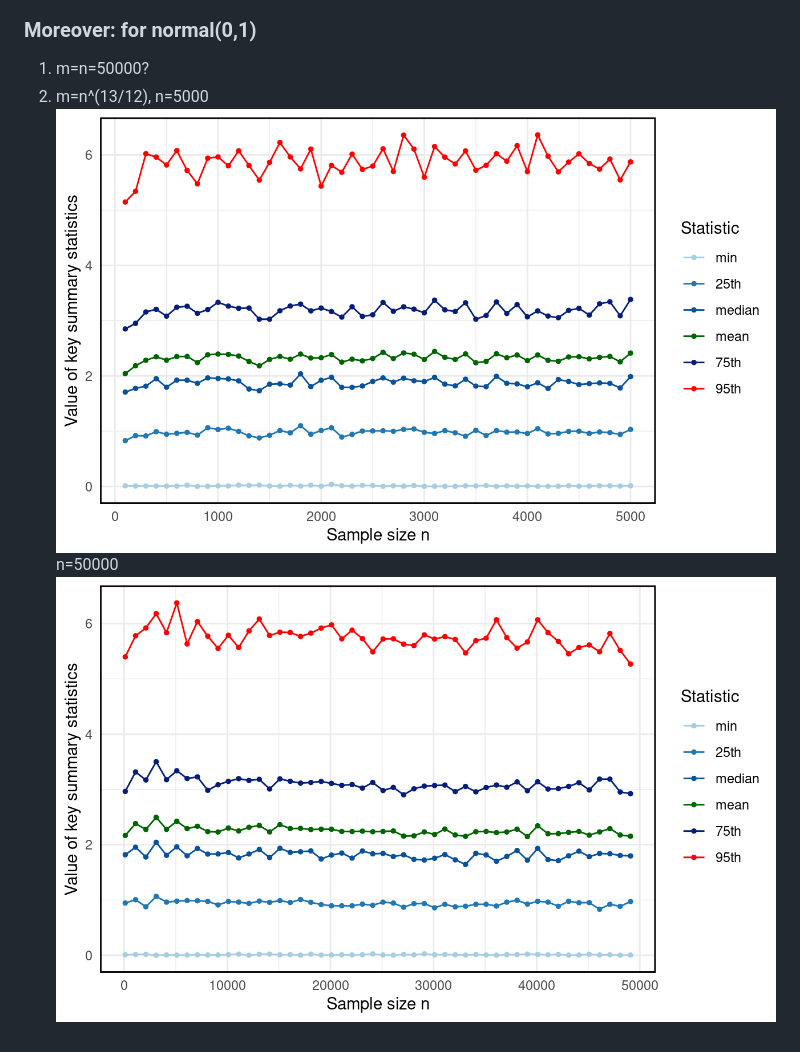
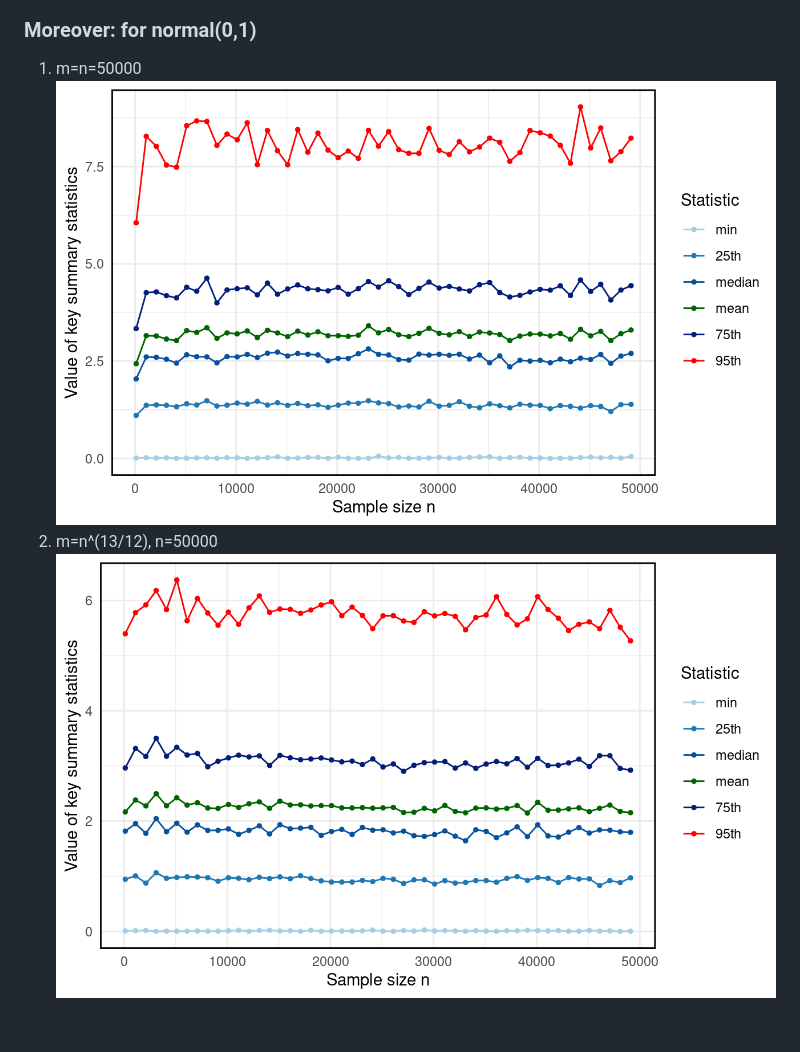
Before and after one commit to Lofia/obsidian_backup, a Markdown page: simulation for convergence rate of theta.md, the part around the change. GitHub-like rendering; pictures changed too: Pasted image 20250814153641.png (added).

Commit message:
vault backup: 2025-08-14 15:42:14

```diff
--- a/simulation for convergence rate of theta.md
+++ b/simulation for convergence rate of theta.md
@@ -33,5 +33,5 @@
 
 
 ### Moreover: for normal(0,1)
-1. m=n=50000?
-2. m=n^(13/12), n=5000 ![](Pasted%20image%2020250812172249.png)n=50000 ![](Pasted%20image%2020250813142335.png)
+1. m=n=50000 ![](Pasted%20image%2020250814153641.png)
+2. m=n^(13/12), n=50000 ![](Pasted%20image%2020250813142335.png)
```
Also changed, not shown: 1 other file.
